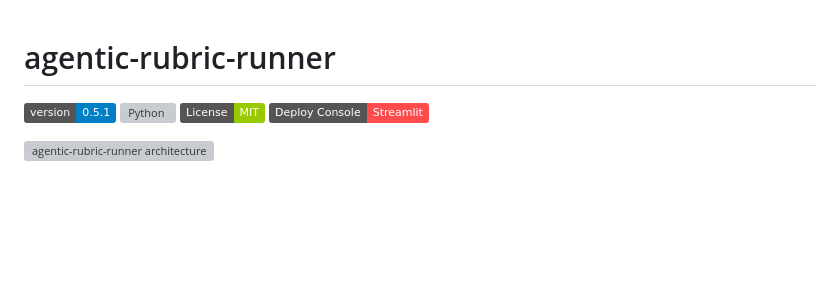
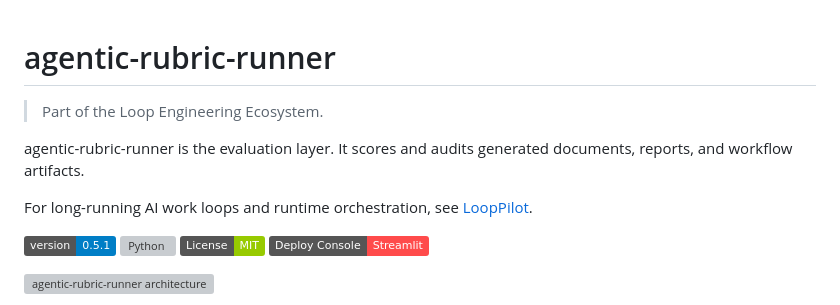
Before and after one commit to bosprimigenious/agentic-rubric-runner, a Markdown page: README.md, the part around the change. Rendered like a GitHub page; badges without logos; blank space fills up the shorter version; grey boxes are pictures that could not be loaded.

Commit message:
docs: add Loop Engineering Ecosystem intro to README
Position agentic-rubric-runner as the evaluation layer and link to LoopPilot for runtime orchestration.

```diff
--- a/README.md
+++ b/README.md
@@ -1,4 +1,10 @@
 # agentic-rubric-runner
+
+> Part of the Loop Engineering Ecosystem.
+
+agentic-rubric-runner is the evaluation layer. It scores and audits generated documents, reports, and workflow artifacts.
+
+For long-running AI work loops and runtime orchestration, see [LoopPilot](https://github.com/bosprimigenious/LoopPilot).
 
 [![Version](https://img.shields.io/badge/version-0.5.1-blue.svg)](https://github.com/bosprimigenious/agentic-rubric-runner/releases/tag/v0.5.1)
 [![Python](https://img.shields.io/pypi/pyversions/agentic-rubric-runner.svg)](https://pypi.org/project/agentic-rubric-runner/)
```
